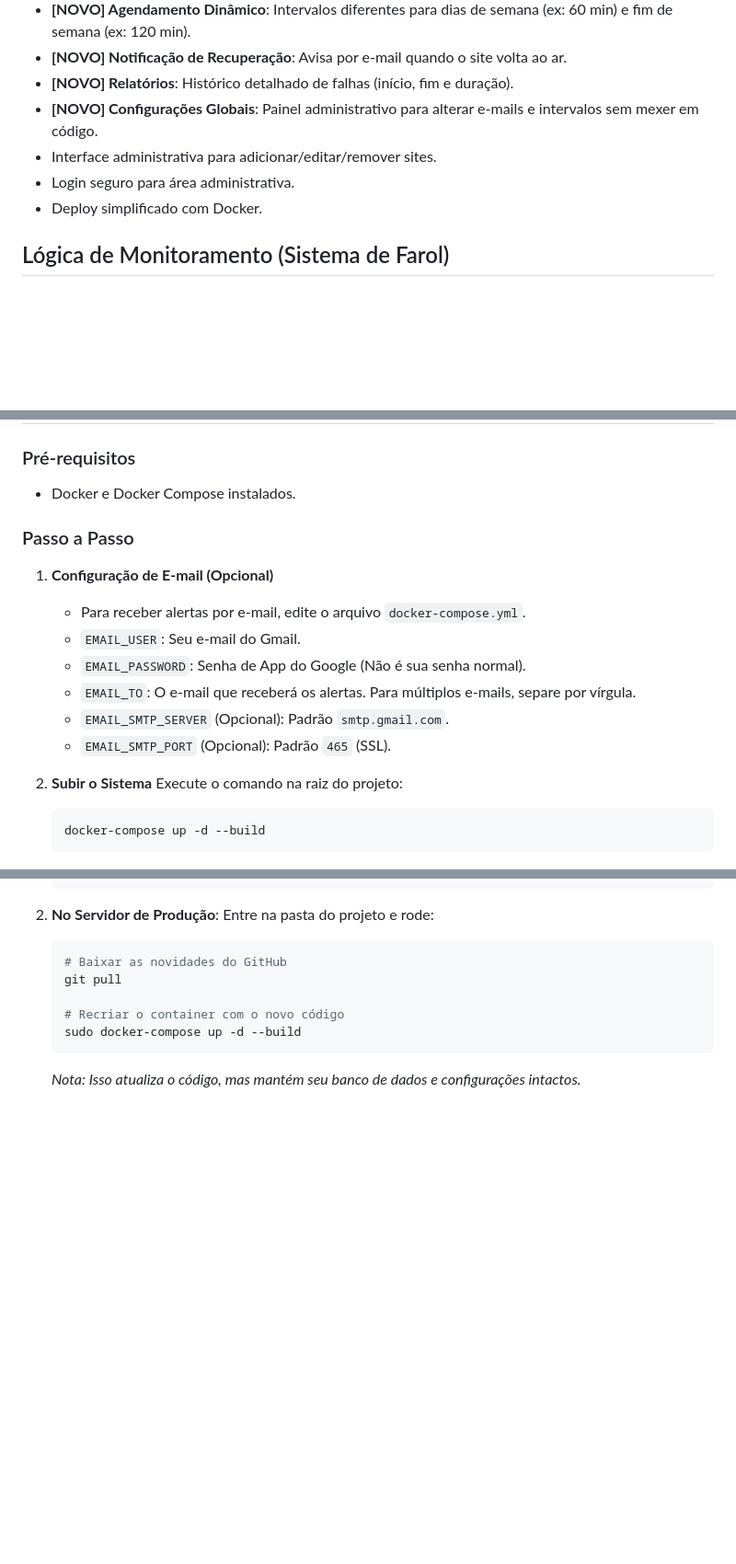
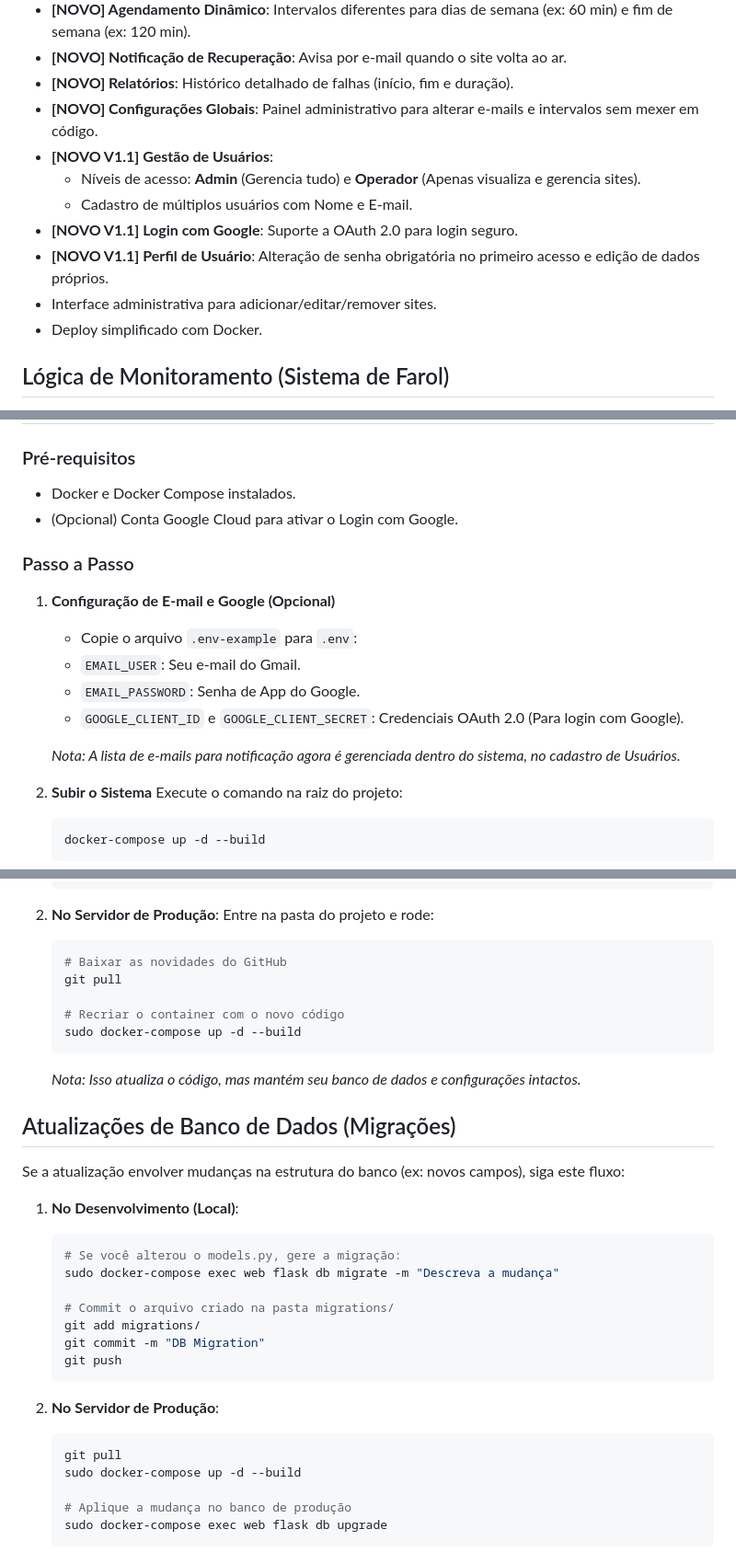
Before and after one commit to luiscarlosdesouza/status_sistemas, a Markdown page: README.md, 3 parts joined by grey strips. Shown at 92% size. GitHub-like rendering; blank space fills up the shorter version.

Commit message:
Docs: Atualizando para Versao 1.1 Completa

````diff
--- a/README.md
+++ b/README.md
@@ -11,8 +11,12 @@ Sistema simples para monitoramento de sites e serviços web, com dashboard de st
 - **[NOVO] Notificação de Recuperação**: Avisa por e-mail quando o site volta ao ar.
 - **[NOVO] Relatórios**: Histórico detalhado de falhas (início, fim e duração).
 - **[NOVO] Configurações Globais**: Painel administrativo para alterar e-mails e intervalos sem mexer em código.
+- **[NOVO V1.1] Gestão de Usuários**:
+    - Níveis de acesso: **Admin** (Gerencia tudo) e **Operador** (Apenas visualiza e gerencia sites).
+    - Cadastro de múltiplos usuários com Nome e E-mail.
+- **[NOVO V1.1] Login com Google**: Suporte a OAuth 2.0 para login seguro.
+- **[NOVO V1.1] Perfil de Usuário**: Alteração de senha obrigatória no primeiro acesso e edição de dados próprios.
 - Interface administrativa para adicionar/editar/remover sites.
-- Login seguro para área administrativa.
 - Deploy simplificado com Docker.
 
 ## Lógica de Monitoramento (Sistema de Farol)
@@ -56,16 +60,17 @@ O campo **Texto Esperado** resolve isso.
 ### Pré-requisitos
 
 - Docker e Docker Compose instalados.
+- (Opcional) Conta Google Cloud para ativar o Login com Google.
 
 ### Passo a Passo
 
-1.  **Configuração de E-mail (Opcional)**
-    - Para receber alertas por e-mail, edite o arquivo `docker-compose.yml`.
+1.  **Configuração de E-mail e Google (Opcional)**
+    - Copie o arquivo `.env-example` para `.env`:
     - `EMAIL_USER`: Seu e-mail do Gmail.
-    - `EMAIL_PASSWORD`: Senha de App do Google (Não é sua senha normal).
-    - `EMAIL_TO`: O e-mail que receberá os alertas. Para múltiplos e-mails, separe por vírgula.
-    - `EMAIL_SMTP_SERVER` (Opcional): Padrão `smtp.gmail.com`.
-    - `EMAIL_SMTP_PORT` (Opcional): Padrão `465` (SSL).
+    - `EMAIL_PASSWORD`: Senha de App do Google.
+    - `GOOGLE_CLIENT_ID` e `GOOGLE_CLIENT_SECRET`: Credenciais OAuth 2.0 (Para login com Google).
+
+    *Nota: A lista de e-mails para notificação agora é gerenciada dentro do sistema, no cadastro de Usuários.*
 
 
 2.  **Subir o Sistema**
@@ -201,3 +206,27 @@ Se você fez alterações no código e quer atualizar seu servidor de produção
     sudo docker-compose up -d --build
     ```
     *Nota: Isso atualiza o código, mas mantém seu banco de dados e configurações intactos.*
+
+## Atualizações de Banco de Dados (Migrações)
+
+Se a atualização envolver mudanças na estrutura do banco (ex: novos campos), siga este fluxo:
+
+1.  **No Desenvolvimento (Local)**:
+    ```bash
+    # Se você alterou o models.py, gere a migração:
+    sudo docker-compose exec web flask db migrate -m "Descreva a mudança"
+
+    # Commit o arquivo criado na pasta migrations/
+    git add migrations/
+    git commit -m "DB Migration"
+    git push
+    ```
+
+2.  **No Servidor de Produção**:
+    ```bash
+    git pull
+    sudo docker-compose up -d --build
+
+    # Aplique a mudança no banco de produção
+    sudo docker-compose exec web flask db upgrade
+    ```
````
Also changed, not shown: other parts of README.md (+1 -1 lines).
